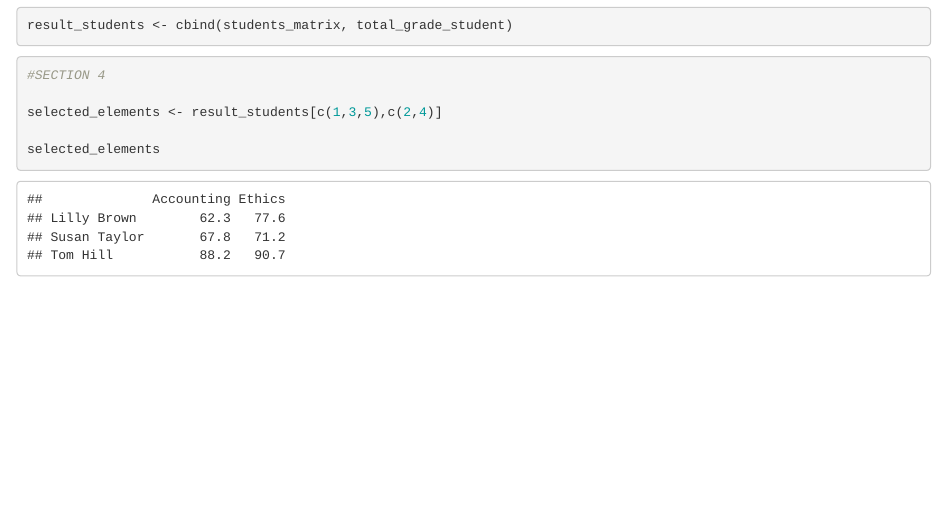
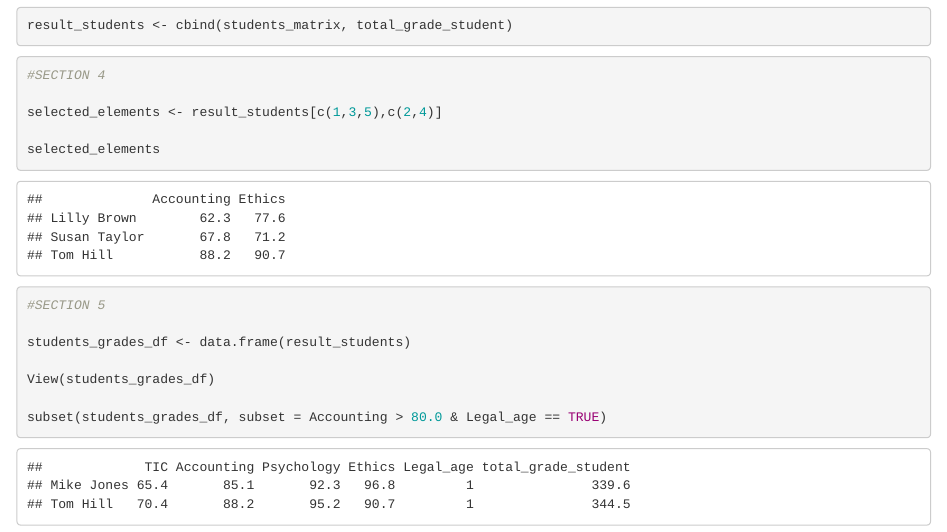
Before and after one commit to Gu11s/Laboratorio_1_r, an R Markdown document (Lab_1.Rmd): the page in a window 1100 px wide, from 990 px down. Rendered offline with R 4.5, knitr and Pandoc, with nearby package versions.

Commit message:
Section 5

````diff
--- a/Lab_1.Rmd
+++ b/Lab_1.Rmd
@@ -47,3 +47,12 @@ selected_elements <- result_students[c(1,3,5),c(2,4)]
 
 selected_elements
 ```
+```{r}
+#SECTION 5
+
+students_grades_df <- data.frame(result_students)
+
+View(students_grades_df)
+
+subset(students_grades_df, subset = Accounting > 80.0 & Legal_age == TRUE)
+```
````
